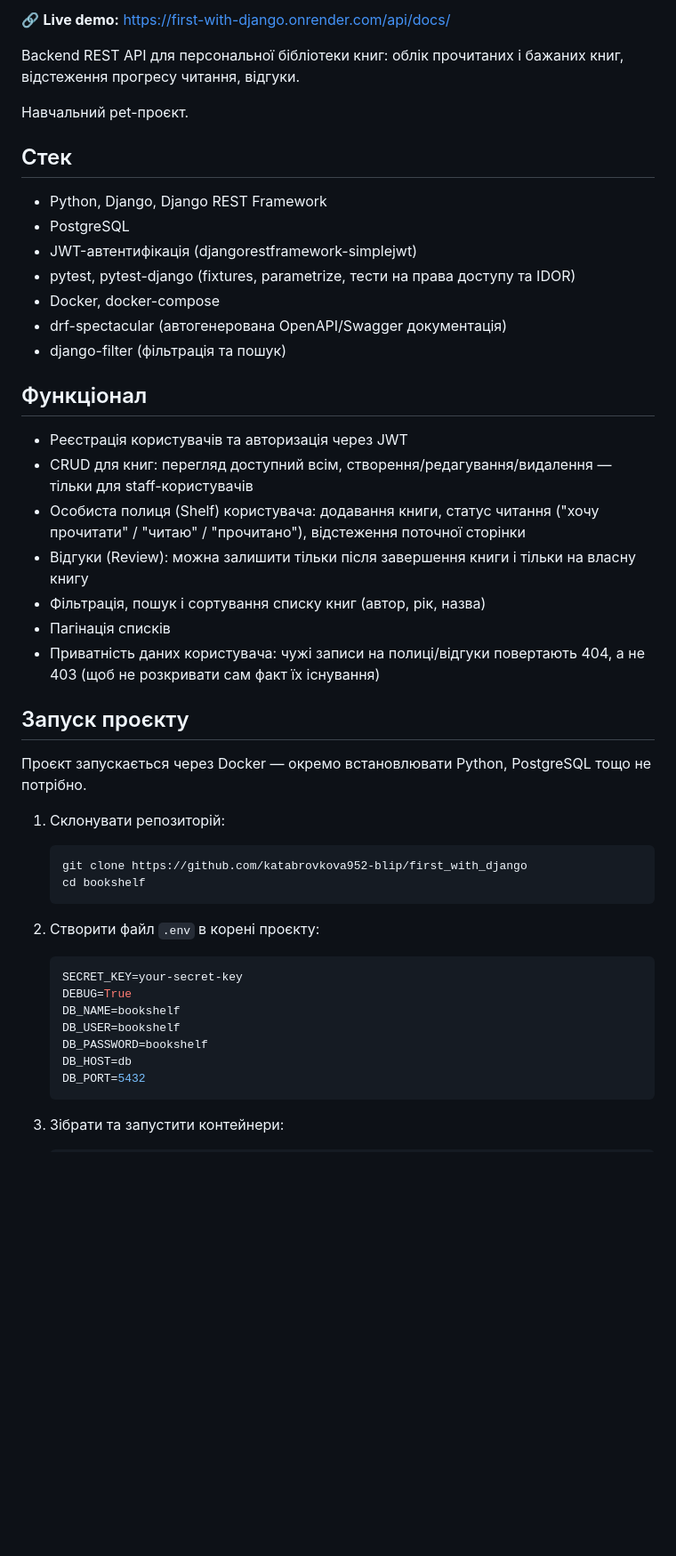
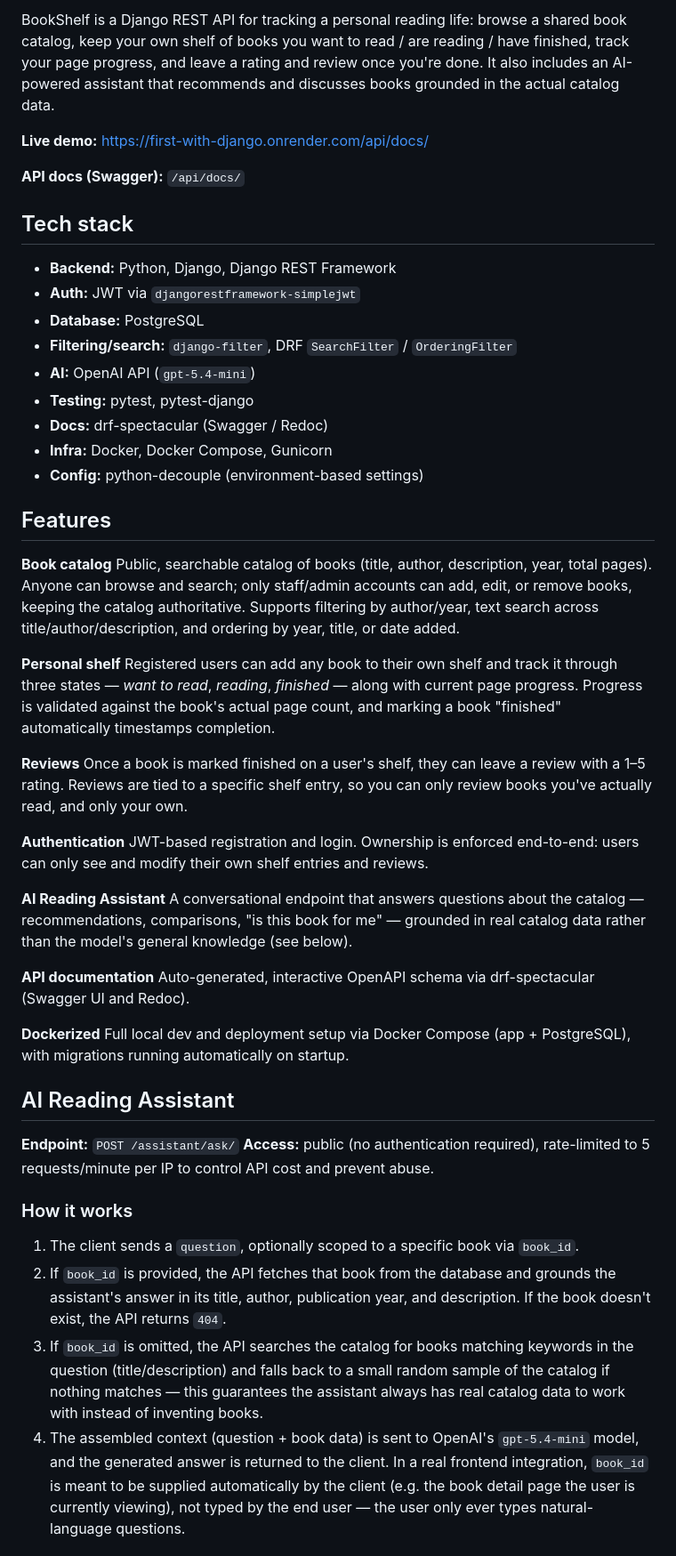
Before and after one commit to katabrovkova952-blip/first_with_django, a Markdown page: README.md, the part around one of its changes. Shown at 89% size. Rendered like a GitHub page; blank space fills up the shorter version.

````diff
--- a/README.md
+++ b/README.md
@@ -3,50 +3,54 @@
 
-🔗 **Live demo:** https://first-with-django.onrender.com/api/docs/
+BookShelf is a Django REST API for tracking a personal reading life: browse a shared book catalog, keep your own shelf of books you want to read / are reading / have finished, track your page progress, and leave a rating and review once you're done. It also includes an AI-powered assistant that recommends and discusses books grounded in the actual catalog data.
 
-Backend REST API для персональної бібліотеки книг: облік прочитаних і бажаних книг, відстеження прогресу читання, відгуки.
+**Live demo:** https://first-with-django.onrender.com/api/docs/
 
-Навчальний pet-проєкт.
+**API docs (Swagger):** `/api/docs/`
 
-## Стек
+## Tech stack
 
-- Python, Django, Django REST Framework
-- PostgreSQL
-- JWT-автентифікація (djangorestframework-simplejwt)
-- pytest, pytest-django (fixtures, parametrize, тести на права доступу та IDOR)
-- Docker, docker-compose
-- drf-spectacular (автогенерована OpenAPI/Swagger документація)
-- django-filter (фільтрація та пошук)
+- **Backend:** Python, Django, Django REST Framework
+- **Auth:** JWT via `djangorestframework-simplejwt`
+- **Database:** PostgreSQL
+- **Filtering/search:** `django-filter`, DRF `SearchFilter` / `OrderingFilter`
+- **AI:** OpenAI API (`gpt-5.4-mini`)
+- **Testing:** pytest, pytest-django
+- **Docs:** drf-spectacular (Swagger / Redoc)
+- **Infra:** Docker, Docker Compose, Gunicorn
+- **Config:** python-decouple (environment-based settings)
+## Features
 
-## Функціонал
+**Book catalog**
+Public, searchable catalog of books (title, author, description, year, total pages). Anyone can browse and search; only staff/admin accounts can add, edit, or remove books, keeping the catalog authoritative. Supports filtering by author/year, text search across title/author/description, and ordering by year, title, or date added.
 
-- Реєстрація користувачів та авторизація через JWT
-- CRUD для книг: перегляд доступний всім, створення/редагування/видалення — тільки для staff-користувачів
-- Особиста полиця (Shelf) користувача: додавання книги, статус читання ("хочу прочитати" / "читаю" / "прочитано"), відстеження поточної сторінки
-- Відгуки (Review): можна залишити тільки після завершення книги і тільки на власну книгу
-- Фільтрація, пошук і сортування списку книг (автор, рік, назва)
-- Пагінація списків
-- Приватність даних користувача: чужі записи на полиці/відгуки повертають 404, а не 403 (щоб не розкривати сам факт їх існування)
+**Personal shelf**
+Registered users can add any book to their own shelf and track it through three states — *want to read*, *reading*, *finished* — along with current page progress. Progress is validated against the book's actual page count, and marking a book "finished" automatically timestamps completion.
 
-## Запуск проєкту
+**Reviews**
+Once a book is marked finished on a user's shelf, they can leave a review with a 1–5 rating. Reviews are tied to a specific shelf entry, so you can only review books you've actually read, and only your own.
 
-Проєкт запускається через Docker — окремо встановлювати Python, PostgreSQL тощо не потрібно.
+**Authentication**
+JWT-based registration and login. Ownership is enforced end-to-end: users can only see and modify their own shelf entries and reviews.
 
-1. Склонувати репозиторій:
-   ```bash
-   git clone https://github.com/katabrovkova952-blip/first_with_django
-   cd bookshelf
-   ```
+**AI Reading Assistant**
+A conversational endpoint that answers questions about the catalog — recommendations, comparisons, "is this book for me" — grounded in real catalog data rather than the model's general knowledge (see below).
 
-2. Створити файл `.env` в корені проєкту:
-   ```env
-   SECRET_KEY=your-secret-key
-   DEBUG=True
-   DB_NAME=bookshelf
-   DB_USER=bookshelf
-   DB_PASSWORD=bookshelf
-   DB_HOST=db
-   DB_PORT=5432
-   ```
+**API documentation**
+Auto-generated, interactive OpenAPI schema via drf-spectacular (Swagger UI and Redoc).
 
-3. Зібрати та запустити контейнери:
-   ```bash
+**Dockerized**
+Full local dev and deployment setup via Docker Compose (app + PostgreSQL), with migrations running automatically on startup.
+
+## AI Reading Assistant
+
+**Endpoint:** `POST /assistant/ask/`
+**Access:** public (no authentication required), rate-limited to 5 requests/minute per IP to control API cost and prevent abuse.
+
+### How it works
+
+1. The client sends a `question`, optionally scoped to a specific book via `book_id`.
+2. If `book_id` is provided, the API fetches that book from the database and grounds the assistant's answer in its title, author, publication year, and description. If the book doesn't exist, the API returns `404`.
+3. If `book_id` is omitted, the API searches the catalog for books matching keywords in the question (title/description) and falls back to a small random sample of the catalog if nothing matches — this guarantees the assistant always has real catalog data to work with instead of inventing books.
+4. The assembled context (question + book data) is sent to OpenAI's `gpt-5.4-mini` model, and the generated answer is returned to the client.
+In a real frontend integration, `book_id` is meant to be supplied automatically by the client (e.g. the book detail page the user is currently viewing), not typed by the end user — the user only ever types natural-language questions.
+
````
Also changed, not shown: other parts of README.md (+102 -36 lines).
